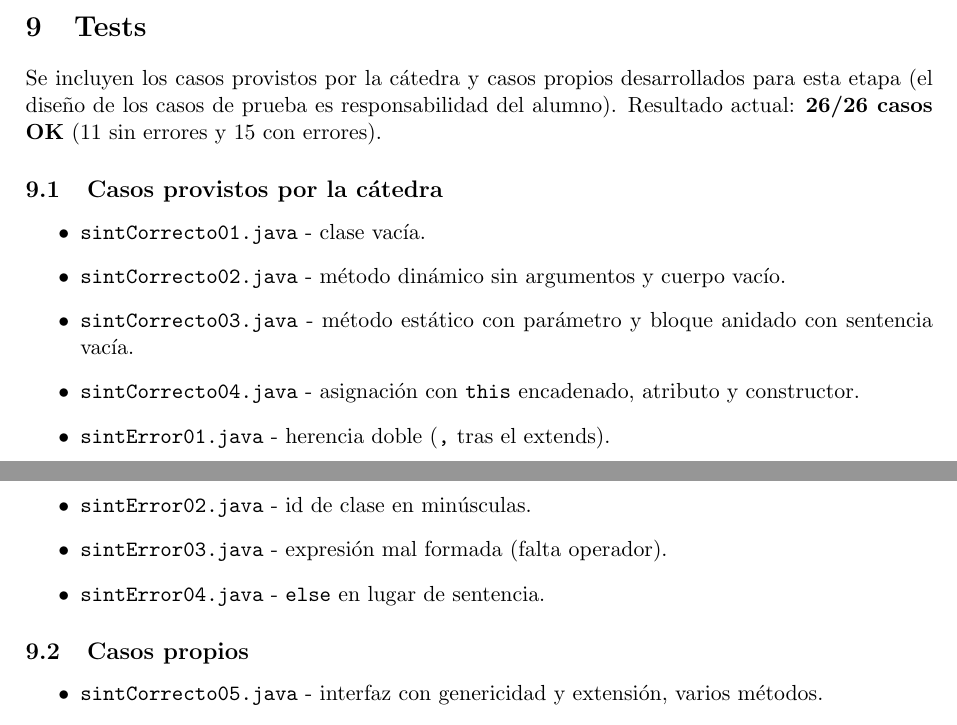
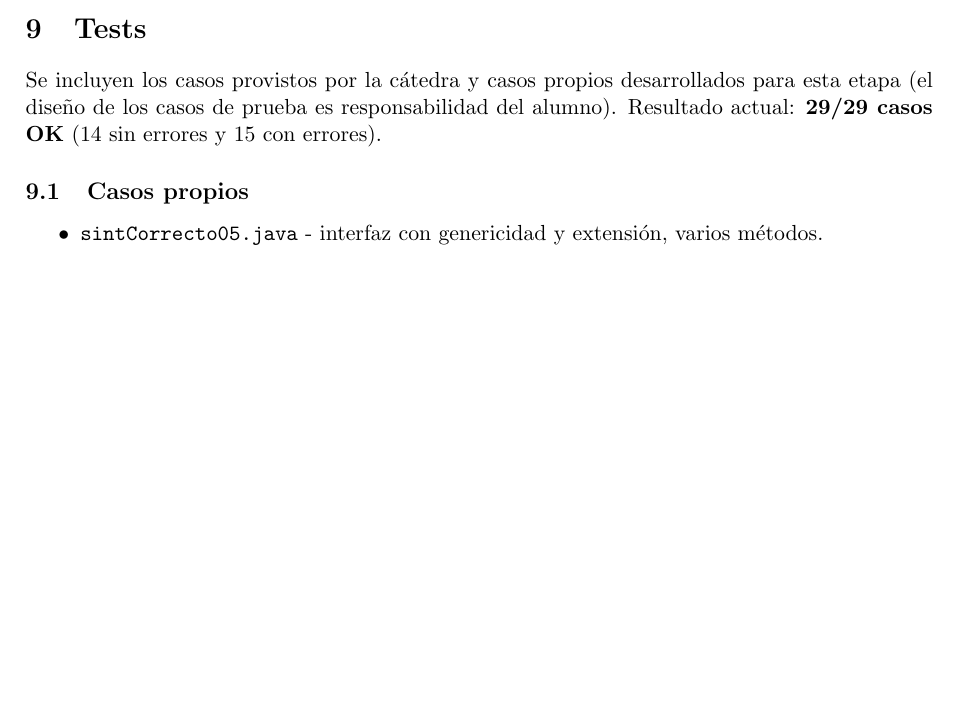
Before and after one commit to luca-staffa/compilador-minijava, a LaTeX document (Informe_etapa2.tex): two parts of pages 8 and 9 of 10 before the commit and part of page 8 of 9 after it, the two joined at a grey line, cut so that both start at the same text, the shorter picture padded with empty space. Compiled offline with pdfLaTeX.

Commit message:
final commit creo

```diff
--- a/Informe_etapa2.tex
+++ b/Informe_etapa2.tex
@@ -534,22 +540,7 @@ con errores llevan en su primera línea el código esperado con el formato
 
 Se incluyen los casos provistos por la cátedra y casos propios desarrollados para esta
 etapa (el diseño de los casos de prueba es responsabilidad del alumno). Resultado actual:
-\textbf{26/26 casos OK} (11 sin errores y 15 con errores).
-
-\subsection{Casos provistos por la cátedra}
-
-\begin{itemize}
-  \item \texttt{sintCorrecto01.java} - clase vacía.
-  \item \texttt{sintCorrecto02.java} - método dinámico sin argumentos y cuerpo vacío.
-  \item \texttt{sintCorrecto03.java} - método estático con parámetro y bloque anidado con
-        sentencia vacía.
-  \item \texttt{sintCorrecto04.java} - asignación con \texttt{this} encadenado, atributo y
-        constructor.
-  \item \texttt{sintError01.java} - herencia doble (\verb!,! tras el extends).
-  \item \texttt{sintError02.java} - id de clase en minúsculas.
-  \item \texttt{sintError03.java} - expresión mal formada (falta operador).
-  \item \texttt{sintError04.java} - \texttt{else} en lugar de sentencia.
-\end{itemize}
+\textbf{29/29 casos OK} (14 sin errores y 15 con errores).
 
 \subsection{Casos propios}
 
```
Also changed, not shown: Informe_etapa2.pdf, Informe_etapa2.tex (24 more changed lines).
